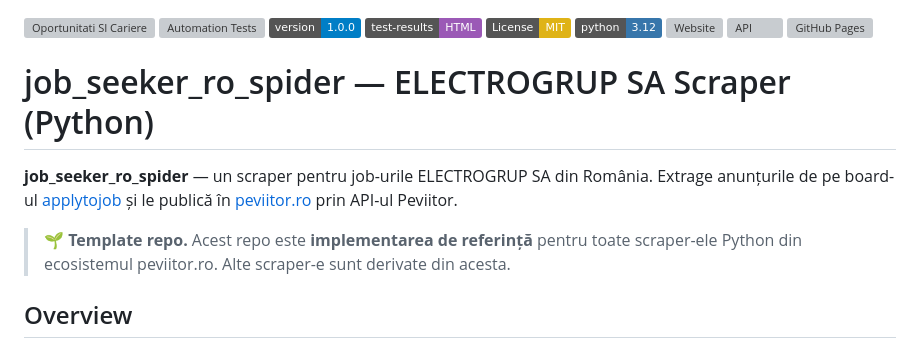
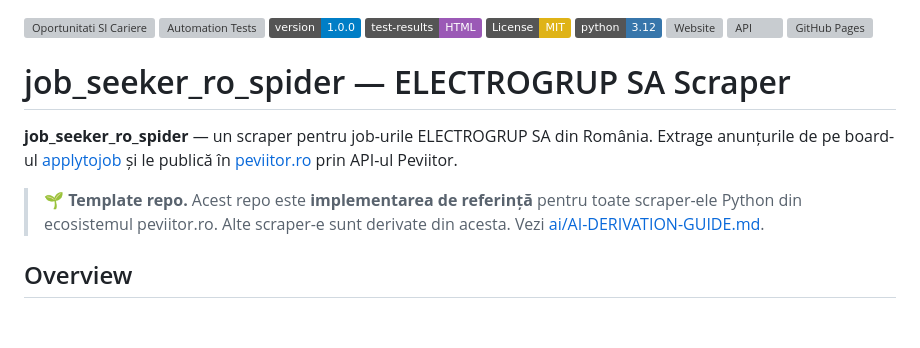
Before and after one commit to peviitor-scrapers/electrogrup-sa-python-scraper, a Markdown page: README.md, the part around the change. GitHub-like rendering; badges without logos; blank space fills up the shorter version; grey boxes are pictures that could not be loaded.

Commit message:
docs: align README with EPAM template (title, template note link)

```diff
--- a/README.md
+++ b/README.md
@@ -8,11 +8,11 @@
 [![API](https://img.shields.io/website?url=https%3A%2F%2Fapi.peviitor.ro%2F&label=api.peviitor.ro)](https://api.peviitor.ro/)
 [![GitHub Pages](https://img.shields.io/github/deployments/peviitor-scrapers/electrogrup-sa-python-scraper/github-pages?label=GitHub%20Pages)](https://peviitor-scrapers.github.io/electrogrup-sa-python-scraper/)
 
-# job_seeker_ro_spider — ELECTROGRUP SA Scraper (Python)
+# job_seeker_ro_spider — ELECTROGRUP SA Scraper
 
 **job_seeker_ro_spider** — un scraper pentru job-urile ELECTROGRUP SA din România. Extrage anunțurile de pe board-ul [applytojob](https://electrogrup.applytojob.com/apply/jobs/?department=ELECTROGRUP) și le publică în [peviitor.ro](https://peviitor.ro) prin API-ul Peviitor.
 
-> **🌱 Template repo.** Acest repo este **implementarea de referință** pentru toate scraper-ele Python din ecosistemul peviitor.ro. Alte scraper-e sunt derivate din acesta.
+> **🌱 Template repo.** Acest repo este **implementarea de referință** pentru toate scraper-ele Python din ecosistemul peviitor.ro. Alte scraper-e sunt derivate din acesta. Vezi [ai/AI-DERIVATION-GUIDE.md](ai/AI-DERIVATION-GUIDE.md).
 
 ## Overview
 
```
